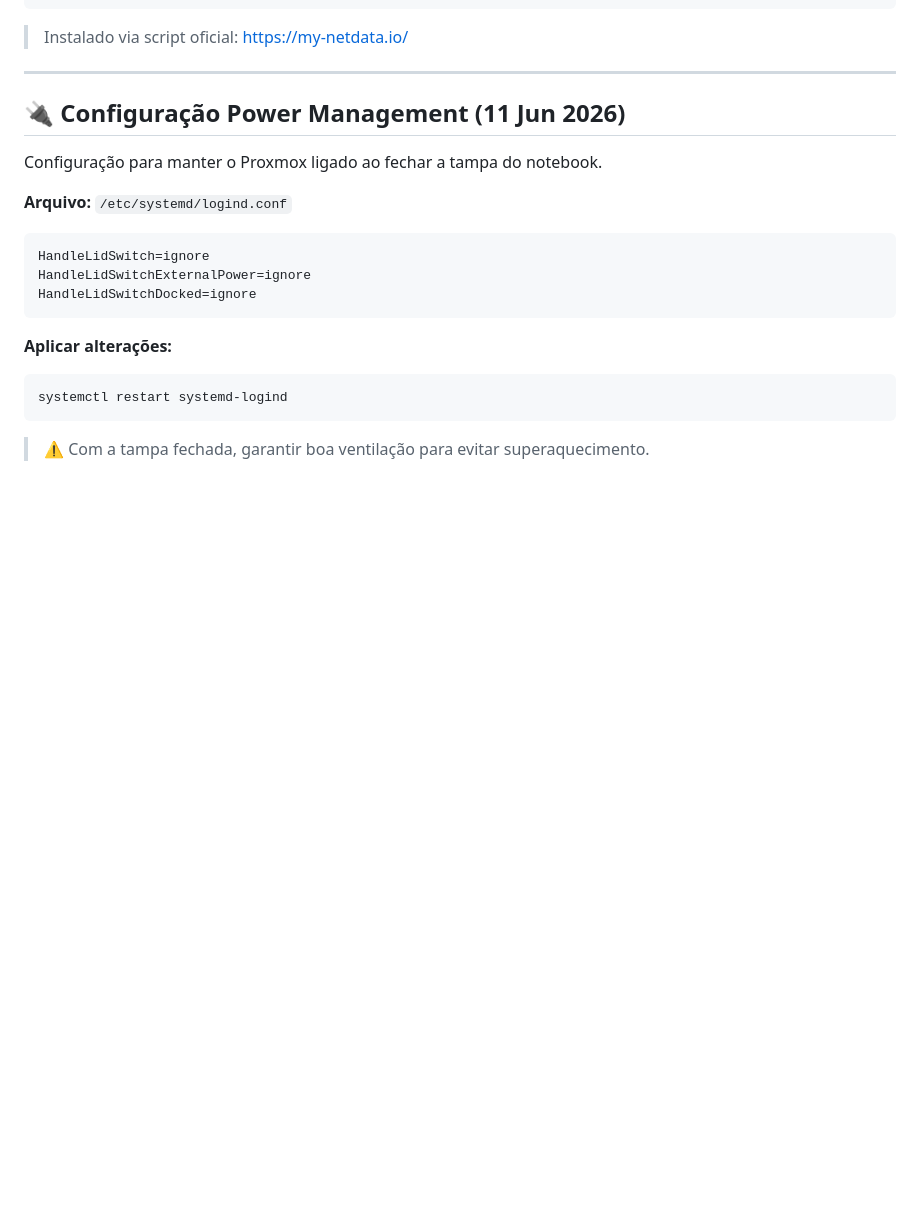
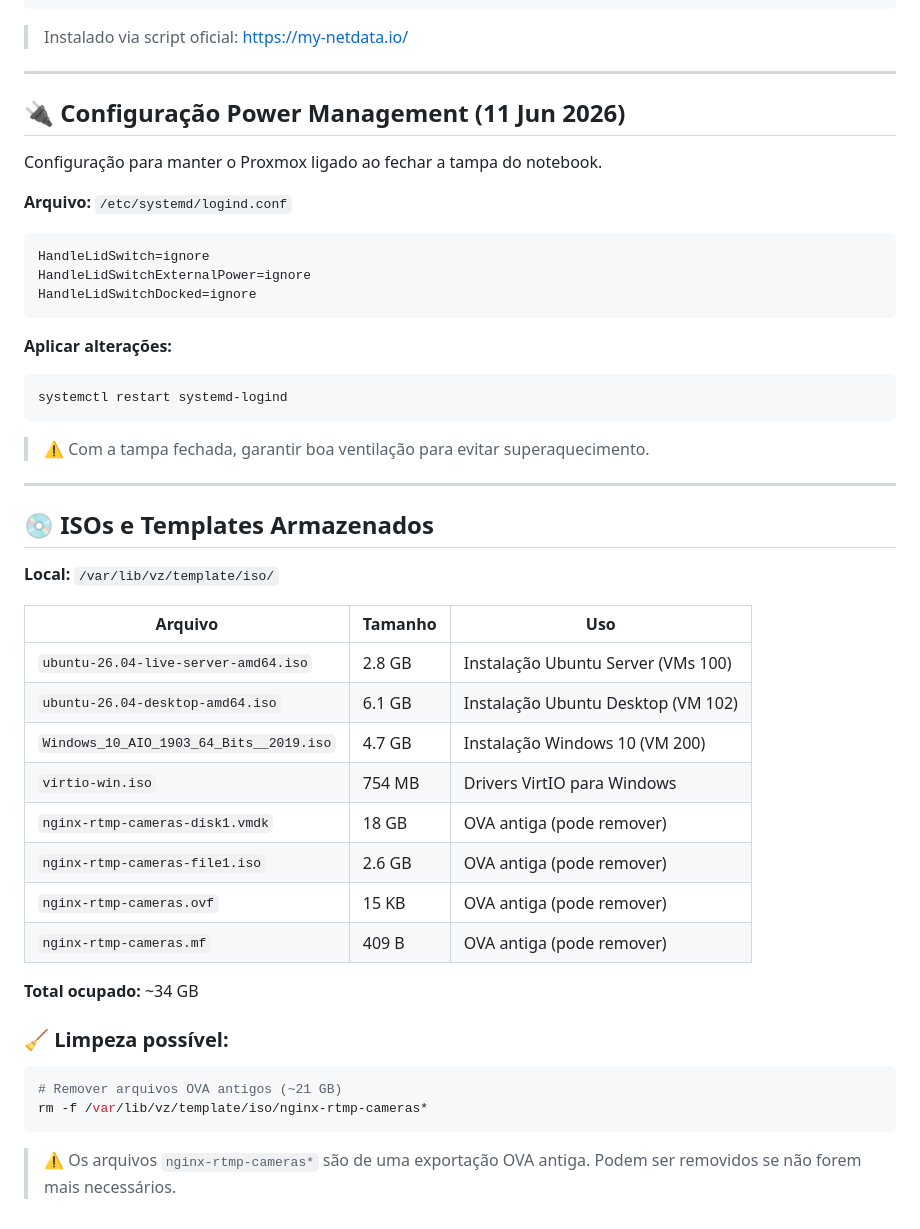
Before and after one commit to williamcrcosta/rtmp-server, a Markdown page: README.md, the part around the change. Drawn GitHub-style; blank space fills up the shorter version.

Commit message:
docs: adicionar inventário de ISOs e templates

````diff
--- a/README.md
+++ b/README.md
@@ -315,3 +315,30 @@ systemctl restart systemd-logind
 ```
 
 > ⚠️ Com a tampa fechada, garantir boa ventilação para evitar superaquecimento.
+
+---
+
+## 💿 ISOs e Templates Armazenados
+
+**Local:** `/var/lib/vz/template/iso/`
+
+| Arquivo | Tamanho | Uso |
+|---|---|---|
+| `ubuntu-26.04-live-server-amd64.iso` | 2.8 GB | Instalação Ubuntu Server (VMs 100) |
+| `ubuntu-26.04-desktop-amd64.iso` | 6.1 GB | Instalação Ubuntu Desktop (VM 102) |
+| `Windows_10_AIO_1903_64_Bits__2019.iso` | 4.7 GB | Instalação Windows 10 (VM 200) |
+| `virtio-win.iso` | 754 MB | Drivers VirtIO para Windows |
+| `nginx-rtmp-cameras-disk1.vmdk` | 18 GB | OVA antiga (pode remover) |
+| `nginx-rtmp-cameras-file1.iso` | 2.6 GB | OVA antiga (pode remover) |
+| `nginx-rtmp-cameras.ovf` | 15 KB | OVA antiga (pode remover) |
+| `nginx-rtmp-cameras.mf` | 409 B | OVA antiga (pode remover) |
+
+**Total ocupado:** ~34 GB
+
+### 🧹 Limpeza possível:
+```bash
+# Remover arquivos OVA antigos (~21 GB)
+rm -f /var/lib/vz/template/iso/nginx-rtmp-cameras*
+```
+
+> ⚠️ Os arquivos `nginx-rtmp-cameras*` são de uma exportação OVA antiga. Podem ser removidos se não forem mais necessários.
````
